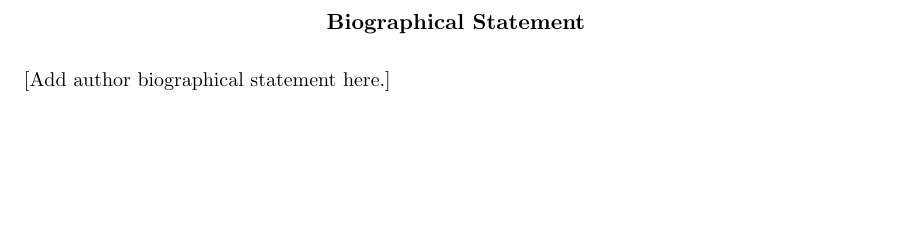
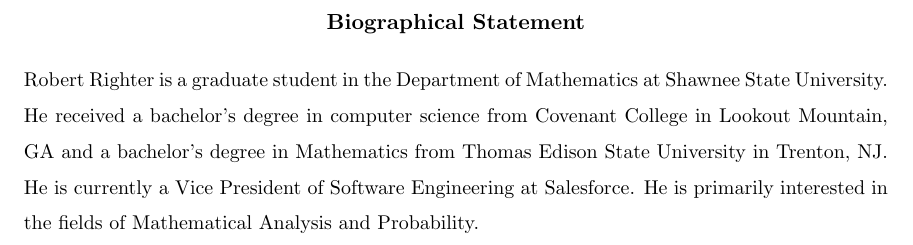
Before and after one commit to robrighter/masters-thesis, a LaTeX thesis (righter_thesis.tex): part of page 35 of 35, cut so that both start at the same text, the shorter picture padded with empty space. Compiled offline with pdfLaTeX.

Commit message:
Add biographical statement
Added author biographical statement detailing education and current position.

```diff
--- a/righter_thesis.tex
+++ b/righter_thesis.tex
@@ -1782,6 +1782,10 @@
 
 \newpage
 \section*{Biographical Statement}
-[Add author biographical statement here.]
+Robert Righter is a graduate student in the Department of Mathematics at
+Shawnee State University. He received a bachelor's degree in computer science from
+Covenant College in Lookout Mountain, GA and a bachelor's degree in Mathematics from Thomas Edison State
+University in Trenton, NJ. He is currently a Vice President of Software Engineering at Salesforce.
+He is primarily interested in the fields of Mathematical Analysis and Probability.
 
 \end{document}
```
